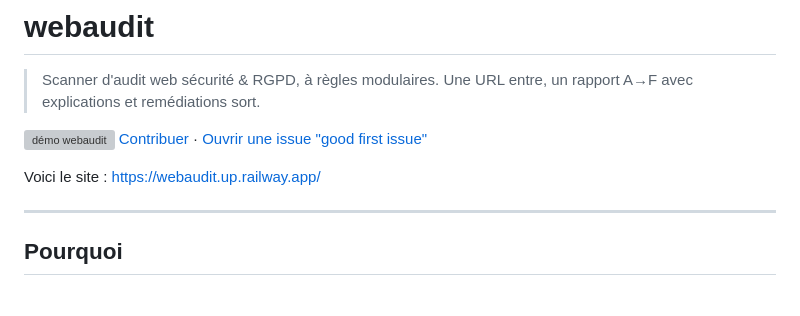
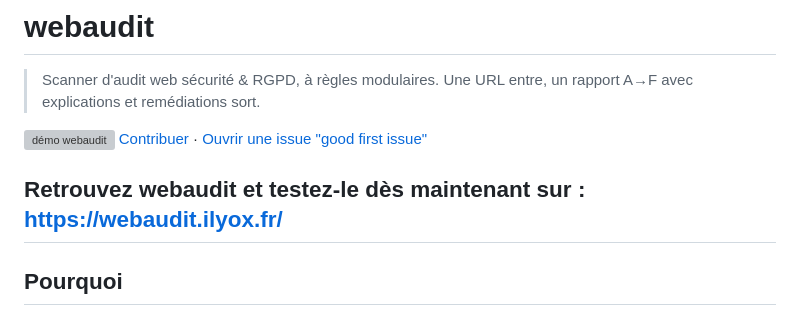
Before and after one commit to ilyoxxx/WebAudit, a Markdown page: README.md, the part around the change. Drawn GitHub-style; grey boxes are pictures that could not be loaded.

Commit message:
Change webaudit URL in README
Updated the website link for webaudit.

```diff
--- a/README.md
+++ b/README.md
@@ -6,8 +6,7 @@
 ![démo webaudit](docs/demo.gif)
 [Contribuer](CONTRIBUTING.md) · [Ouvrir une issue "good first issue"](../../issues?q=is%3Aissue+is%3Aopen+label%3A%22good+first+issue%22)
 
-Voici le site : https://webaudit.up.railway.app/
-
+Retrouvez webaudit et testez-le dès maintenant sur : https://webaudit.ilyox.fr/
 ---
 
 ## Pourquoi
```
